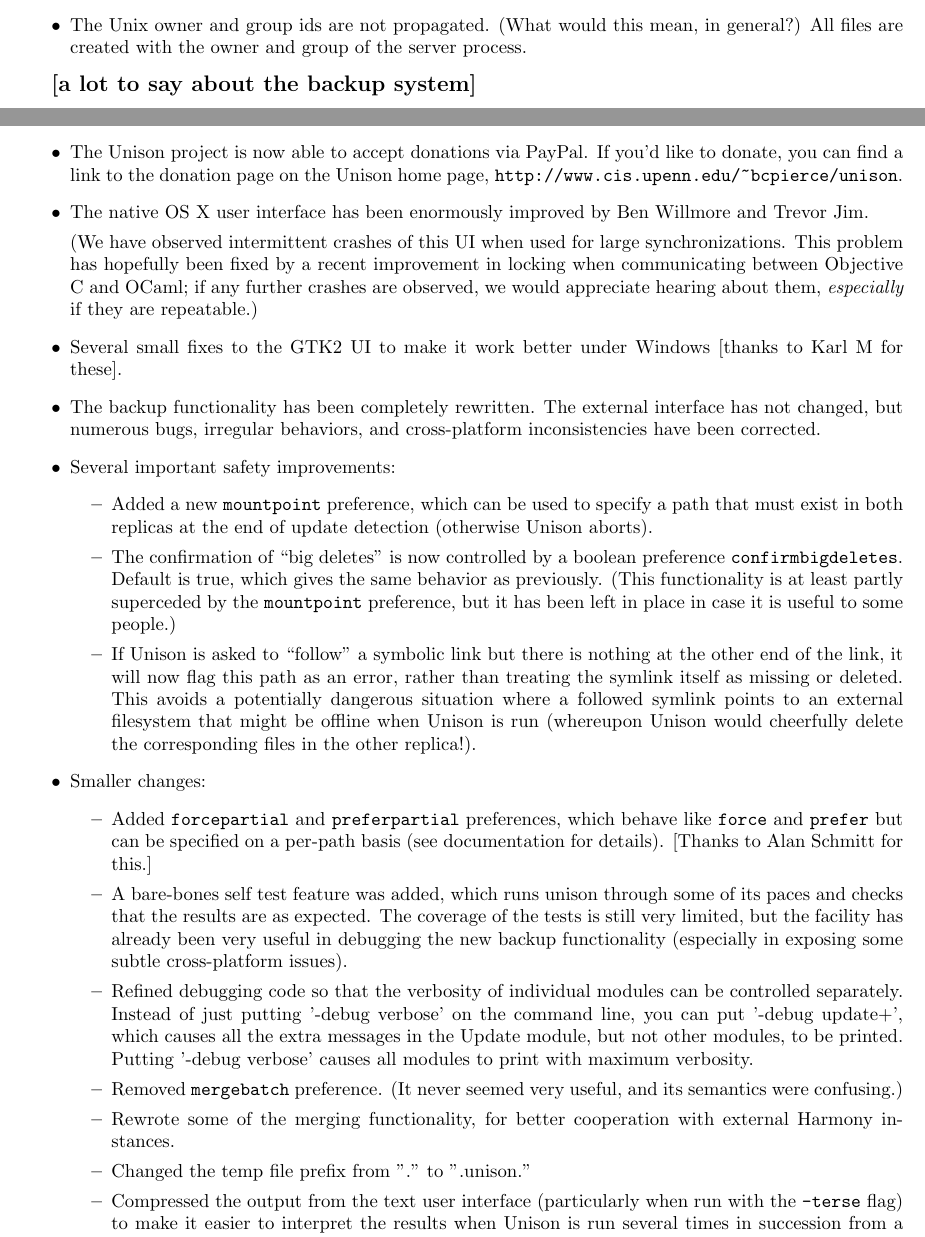
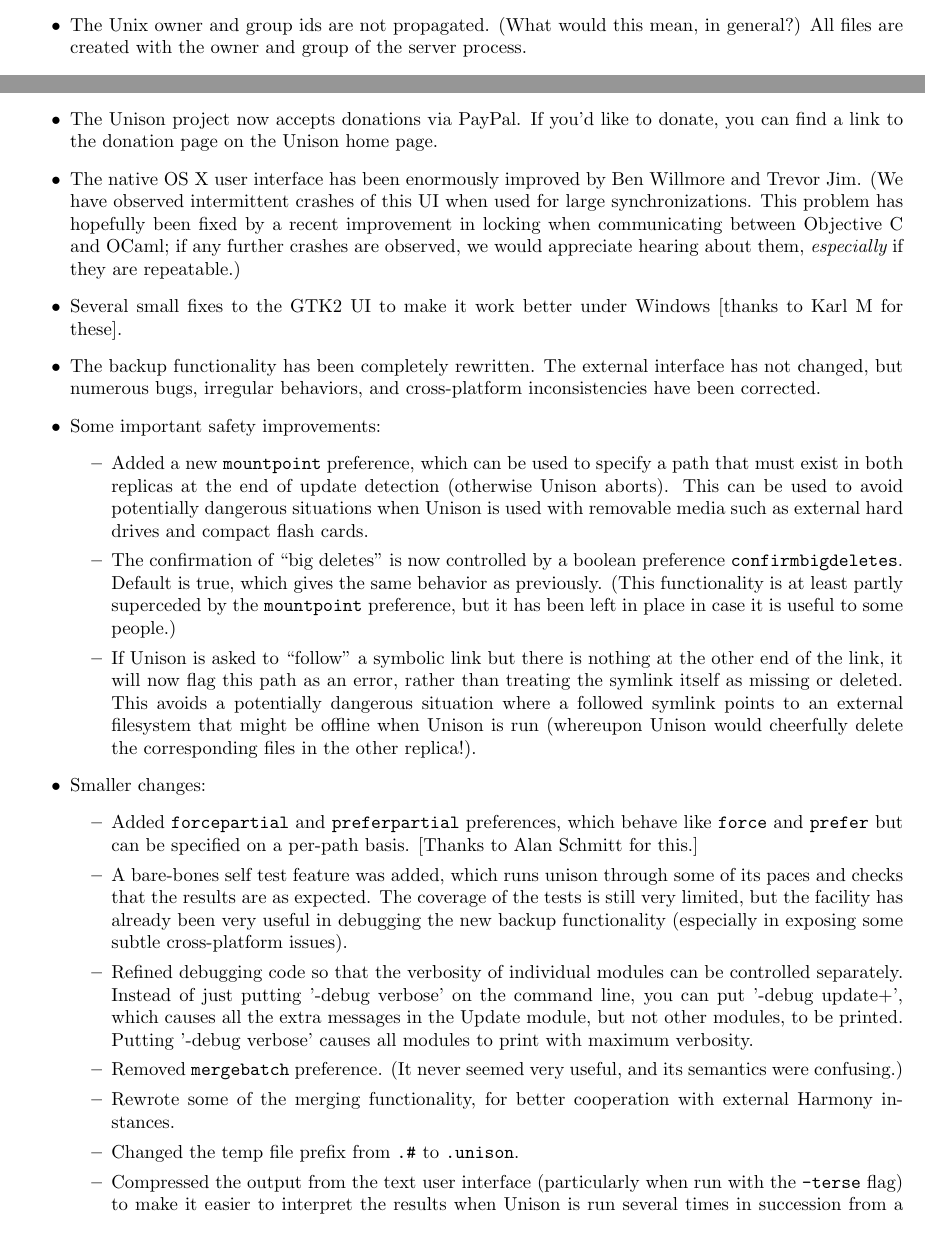
Before and after one commit to bachp/Unison, a LaTeX document (doc/unison-manual.tex, which reads doc/changes.tex): two parts of pages 27 and 32 of 53, joined at a grey line, cut so that both start at the same text. Compiled offline with pdfLaTeX; a LaTeX package or settings file that is missing is left out.

Commit message:
* Tidied documentation in preparation for new release.
git-svn-id: https://webdav.seas.upenn.edu/svn/unison/trunk@200 4bce34ff-96ee-0310-b826-95abcfff6e26

```diff
--- a/doc/changes.tex
+++ b/doc/changes.tex
@@ -1,11 +1,12 @@
 \begin{changesfromversion}{2.17}
-\item The Unison project is now able to accept donations via PayPal.  If
-you'd like to donate, you can find a link to the donation page on the Unison
-home page, \verb|http://www.cis.upenn.edu/~bcpierce/unison|.
+\item The Unison project now accepts donations via PayPal.  If you'd like to
+donate, you can find a link to the donation page on the
+\URL{http://www.cis.upenn.edu/~bcpierce/unison/lists.html}{Unison home
+  page}.
 
 \item The native OS X user interface has been enormously improved by Ben
 Willmore and Trevor Jim.
-
+%
 (We have observed intermittent crashes of this UI when used for large
 synchronizations.  This problem has hopefully been fixed by a recent
 improvement in locking when communicating between Objective C and OCaml; if
@@ -19,11 +20,13 @@
 interface has not changed, but numerous bugs, irregular behaviors, and
 cross-platform inconsistencies have been corrected.
 
-\item Several important safety improvements:
-\begin{itemize}
-\item Added a new \verb|mountpoint| preference, which can be used to
-  specify a path that must exist in both replicas at the end of update
-  detection (otherwise Unison aborts).
+\item Some important safety improvements:
+\begin{itemize}
+\item Added a new \verb|mountpoint| preference, which can be used to specify
+a path that must exist in both replicas at the end of update detection
+(otherwise Unison aborts).  This can be used to avoid potentially dangerous
+situations when Unison is used with removable media such as external hard
+drives and compact flash cards.
 
 \item The confirmation of ``big deletes'' is now controlled by a boolean preference
   \verb|confirmbigdeletes|.  Default is true, which gives the same behavior as
@@ -38,14 +41,13 @@
   points to an external filesystem that might be offline when Unison is run
   (whereupon Unison would cheerfully delete the corresponding files in the
   other replica!).
-  \end{itemize}
+\end{itemize}
 
 \item Smaller changes:
 \begin{itemize}
-\item Added \verb|forcepartial| and \verb|preferpartial|
-preferences, which behave like \verb|force| and \verb|prefer| but can be
-specified on a per-path basis (see documentation for details). [Thanks to
-Alan Schmitt for this.]
+\item Added \verb|forcepartial| and \verb|preferpartial| preferences, which
+behave like \verb|force| and \verb|prefer| but can be specified on a
+per-path basis. [Thanks to Alan Schmitt for this.]
 
 \item A bare-bones self test feature was added, which runs unison through
   some of its paces and checks that the results are as expected.  The
@@ -66,7 +68,7 @@
 \item Rewrote some of the merging functionality, for better cooperation
   with external Harmony instances.
 
-\item Changed the temp file prefix from ".#" to ".unison."
+\item Changed the temp file prefix from \verb|.#| to \verb|.unison|.
 
 \item Compressed the output from the text user interface (particularly
   when run with the \verb|-terse| flag) to make it easier to interpret the
--- a/doc/unison-manual.tex
+++ b/doc/unison-manual.tex
@@ -1953,12 +1953,6 @@
 \end{itemize}
 
 
-\finishlater{
-\SUBSECTION{Backup Files}{backups}
-}
-\finish{a lot to say about the backup system}
-
-
 \SUBSECTION{Cross-Platform Synchronization}{crossplatform}
 
 If you use Unison to synchronize files between Windows and Unix
```
Also changed, not shown: doc/unison-manual.tex (4 more changed lines), 6 other files.
